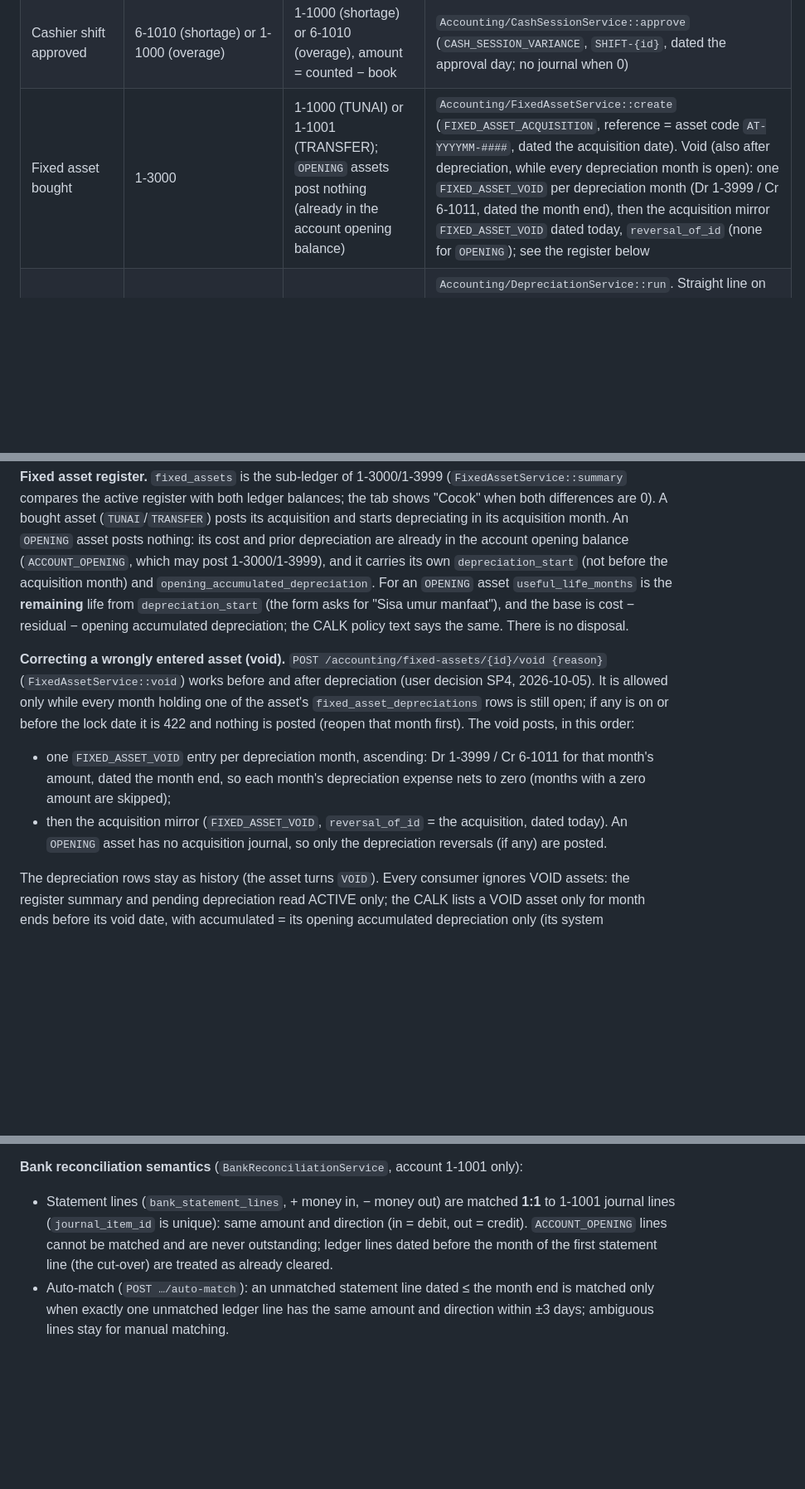
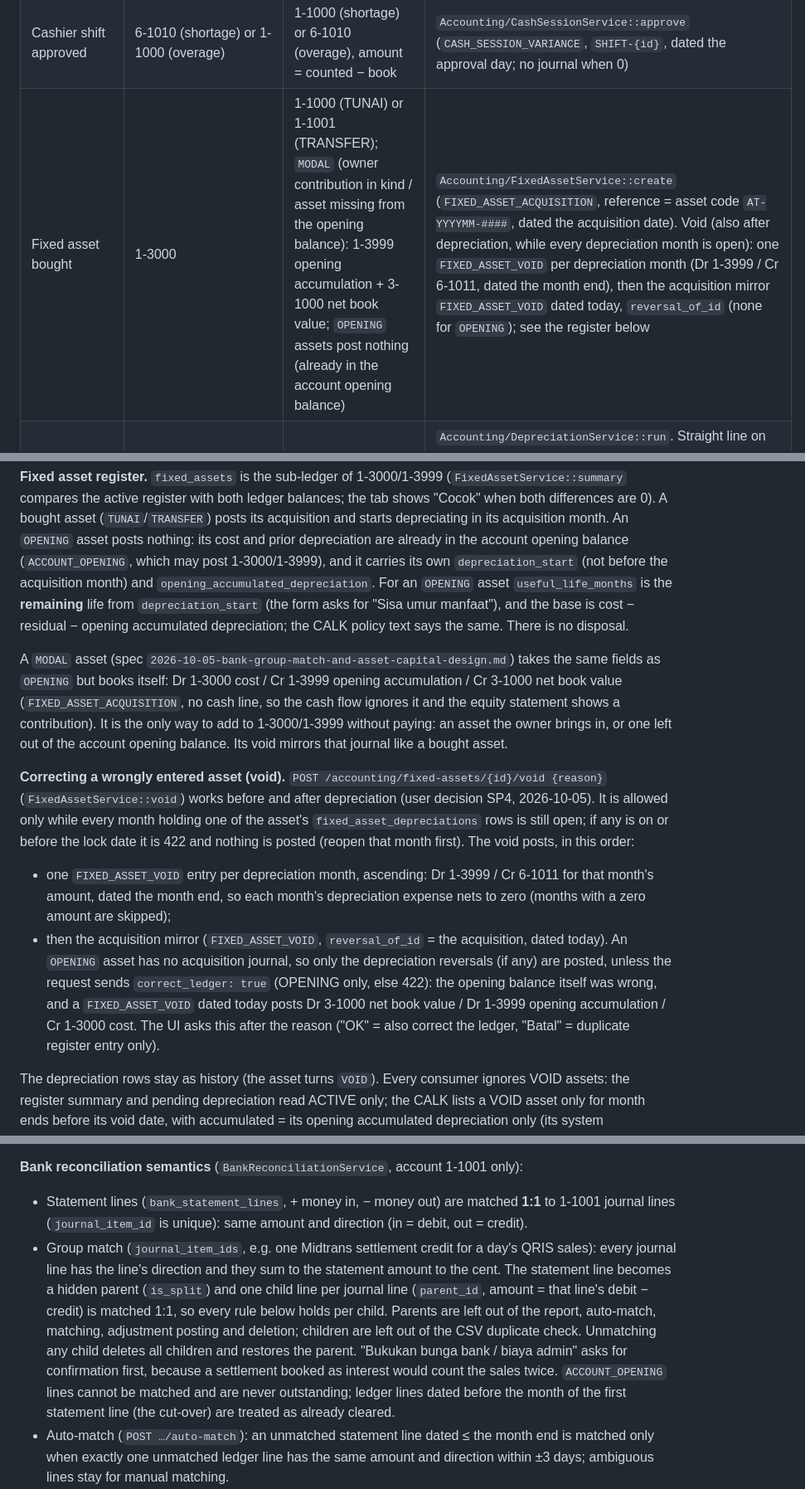
Before and after one commit to svincentpeter/Project_SkripsiOB, a Markdown page: docs/ai/domain-accounting.md, 3 parts joined by grey strips. Shown at 83% size. GitHub-like rendering; blank space fills up the shorter version.

Commit message:
docs(ai): describe bank group matching and capital-funded assets
Co-Authored-By: Claude Opus 5.5 <noreply@anthropic.com>

```diff
--- a/docs/ai/domain-accounting.md
+++ b/docs/ai/domain-accounting.md
@@ -116,7 +116,7 @@ journal screen has no filter group for them; they show under "Semua".
 | Period closing | every REVENUE/EXPENSE account's cumulative balance ≤ month end (credit accounts) | 3-2000, or the reverse if the account is net-debit; dated the month's last day, then locked | `Accounting/PeriodClosingService::close`. Reopen posts the mirrored `PERIOD_REOPEN` entry (OWNER only) and unlocks. Close and reopen `lockForUpdate()` the 3-2000 account row (`PeriodClosingService::serialize()`) so two closes/reopens can't run at once. Refuses a month while `DepreciationService::pendingTotal(period) > 0` (depreciation not run) |
 | Account opening | 1-1000, 1-1001, 1-3000, 1-3999, 3-2000 as submitted | 3-1000, for the balancing difference | `Accounting/OpeningBalanceService::post`. Posted once (`ACCOUNT_OPENING`). Later changes to 1-1000, 1-1001 or 3-2000 go through a manual journal; 1-3000/1-3999 are control accounts that a manual journal cannot post to (fixed asset corrections: see the fixed asset register below). Posting `lockForUpdate()`s the 3-1000 account row before checking whether an opening entry already exists, so two concurrent posts can't both pass |
 | Cashier shift approved | 6-1010 (shortage) or 1-1000 (overage) | 1-1000 (shortage) or 6-1010 (overage), amount = counted − book | `Accounting/CashSessionService::approve` (`CASH_SESSION_VARIANCE`, `SHIFT-{id}`, dated the approval day; no journal when 0) |
-| Fixed asset bought | 1-3000 | 1-1000 (TUNAI) or 1-1001 (TRANSFER); `OPENING` assets post nothing (already in the account opening balance) | `Accounting/FixedAssetService::create` (`FIXED_ASSET_ACQUISITION`, reference = asset code `AT-YYYYMM-####`, dated the acquisition date). Void (also after depreciation, while every depreciation month is open): one `FIXED_ASSET_VOID` per depreciation month (Dr 1-3999 / Cr 6-1011, dated the month end), then the acquisition mirror `FIXED_ASSET_VOID` dated today, `reversal_of_id` (none for `OPENING`); see the register below |
+| Fixed asset bought | 1-3000 | 1-1000 (TUNAI) or 1-1001 (TRANSFER); `MODAL` (owner contribution in kind / asset missing from the opening balance): 1-3999 opening accumulation + 3-1000 net book value; `OPENING` assets post nothing (already in the account opening balance) | `Accounting/FixedAssetService::create` (`FIXED_ASSET_ACQUISITION`, reference = asset code `AT-YYYYMM-####`, dated the acquisition date). Void (also after depreciation, while every depreciation month is open): one `FIXED_ASSET_VOID` per depreciation month (Dr 1-3999 / Cr 6-1011, dated the month end), then the acquisition mirror `FIXED_ASSET_VOID` dated today, `reversal_of_id` (none for `OPENING`); see the register below |
 | Monthly depreciation | 6-1011 per asset | 1-3999 total; dated the month's last day, reference `SUSUT-YYYY-MM` | `Accounting/DepreciationService::run`. Straight line on cost − residual − opening accumulated, over `useful_life_months`, full month from `depreciation_start`; cumulative in cents so reruns post nothing and locked months are caught up; the previous open month must run first; `fixed_asset_depreciations` keeps one row per asset per run |
 | Adjusting entry (AJP) | 6-xxxx expense (not 6-1011) | 2-1100 (`ACCRUAL`) or 1-1100 (`PREPAID`); dated the month's last day, reference `AJP-YYYYMM-####` | `Accounting/AdjustingEntryService::create` (`ADJUSTING_ENTRY`). `auto_reverse` (accruals only) posts the mirror `ADJUSTING_REVERSAL` immediately, dated day 1 of the next month |
 | Bank charge / interest from the statement | 6-1012, or 1-1001 | 1-1001, or 4-3000; dated the statement date, reference `REKON-{lineId}` | `Accounting/BankReconciliationService::postAdjustment` (`BANK_RECON_ADJUSTMENT`); the statement line is matched to the new 1-1001 line |
@@ -200,6 +200,12 @@ nothing: its cost and prior depreciation are already in the account opening bala
 `depreciation_start` (the form asks for "Sisa umur manfaat"), and the base is cost − residual − opening accumulated
 depreciation; the CALK policy text says the same. There is no disposal.
 
+A `MODAL` asset (spec `2026-10-05-bank-group-match-and-asset-capital-design.md`) takes the same fields as `OPENING`
+but books itself: Dr 1-3000 cost / Cr 1-3999 opening accumulation / Cr 3-1000 net book value
+(`FIXED_ASSET_ACQUISITION`, no cash line, so the cash flow ignores it and the equity statement shows a contribution).
+It is the only way to add to 1-3000/1-3999 without paying: an asset the owner brings in, or one left out of the
+account opening balance. Its void mirrors that journal like a bought asset.
+
 **Correcting a wrongly entered asset (void).** `POST /accounting/fixed-assets/{id}/void {reason}`
 (`FixedAssetService::void`) works before and after depreciation (user decision SP4, 2026-10-05). It is allowed only
 while every month holding one of the asset's `fixed_asset_depreciations` rows is still open; if any is on or before
@@ -207,7 +213,10 @@ the lock date it is 422 and nothing is posted (reopen that month first). The voi
 - one `FIXED_ASSET_VOID` entry per depreciation month, ascending: Dr 1-3999 / Cr 6-1011 for that month's amount,
   dated the month end, so each month's depreciation expense nets to zero (months with a zero amount are skipped);
 - then the acquisition mirror (`FIXED_ASSET_VOID`, `reversal_of_id` = the acquisition, dated today). An `OPENING`
-  asset has no acquisition journal, so only the depreciation reversals (if any) are posted.
+  asset has no acquisition journal, so only the depreciation reversals (if any) are posted, unless the request sends
+  `correct_ledger: true` (OPENING only, else 422): the opening balance itself was wrong, and a `FIXED_ASSET_VOID`
+  dated today posts Dr 3-1000 net book value / Dr 1-3999 opening accumulation / Cr 1-3000 cost. The UI asks this
+  after the reason ("OK" = also correct the ledger, "Batal" = duplicate register entry only).
 
 The depreciation rows stay as history (the asset turns `VOID`). Every consumer ignores VOID assets: the register
 summary and pending depreciation read ACTIVE only; the CALK lists a VOID asset only for month ends before its void
@@ -238,7 +247,14 @@ journal Dr 2-1100 / Cr 1-1001), which the cash-flow report puts under expenses.
 
 **Bank reconciliation semantics** (`BankReconciliationService`, account 1-1001 only):
 - Statement lines (`bank_statement_lines`, + money in, − money out) are matched **1:1** to 1-1001 journal lines
-  (`journal_item_id` is unique): same amount and direction (in = debit, out = credit). `ACCOUNT_OPENING` lines cannot be
+  (`journal_item_id` is unique): same amount and direction (in = debit, out = credit).
+- Group match (`journal_item_ids`, e.g. one Midtrans settlement credit for a day's QRIS sales): every journal line has
+  the line's direction and they sum to the statement amount to the cent. The statement line becomes a hidden parent
+  (`is_split`) and one child line per journal line (`parent_id`, amount = that line's debit − credit) is matched 1:1,
+  so every rule below holds per child. Parents are left out of the report, auto-match, matching, adjustment posting
+  and deletion; children are left out of the CSV duplicate check. Unmatching any child deletes all children and
+  restores the parent. "Bukukan bunga bank / biaya admin" asks for confirmation first, because a settlement booked as
+  interest would count the sales twice. `ACCOUNT_OPENING` lines cannot be
   matched and are never outstanding; ledger lines dated before the month of the first statement line (the cut-over)
   are treated as already cleared.
 - Auto-match (`POST …/auto-match`): an unmatched statement line dated ≤ the month end is matched only when exactly
```
Also changed, not shown: docs/ai/api-reference.md (+3 -3 lines), docs/ai/data-model.md (+1 -1 lines).
